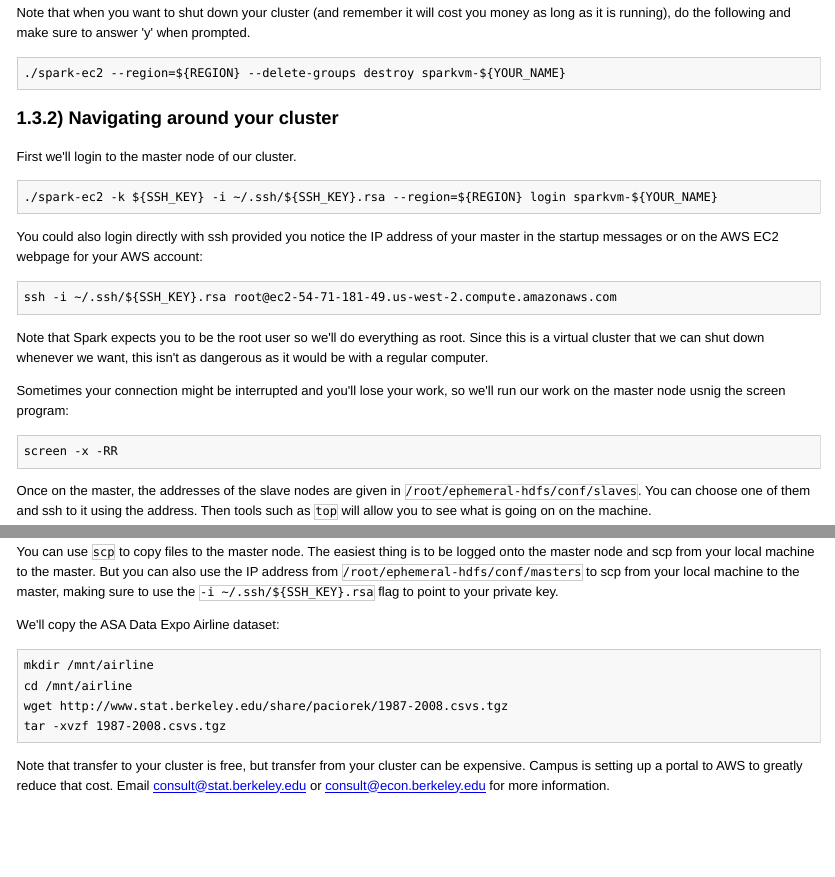
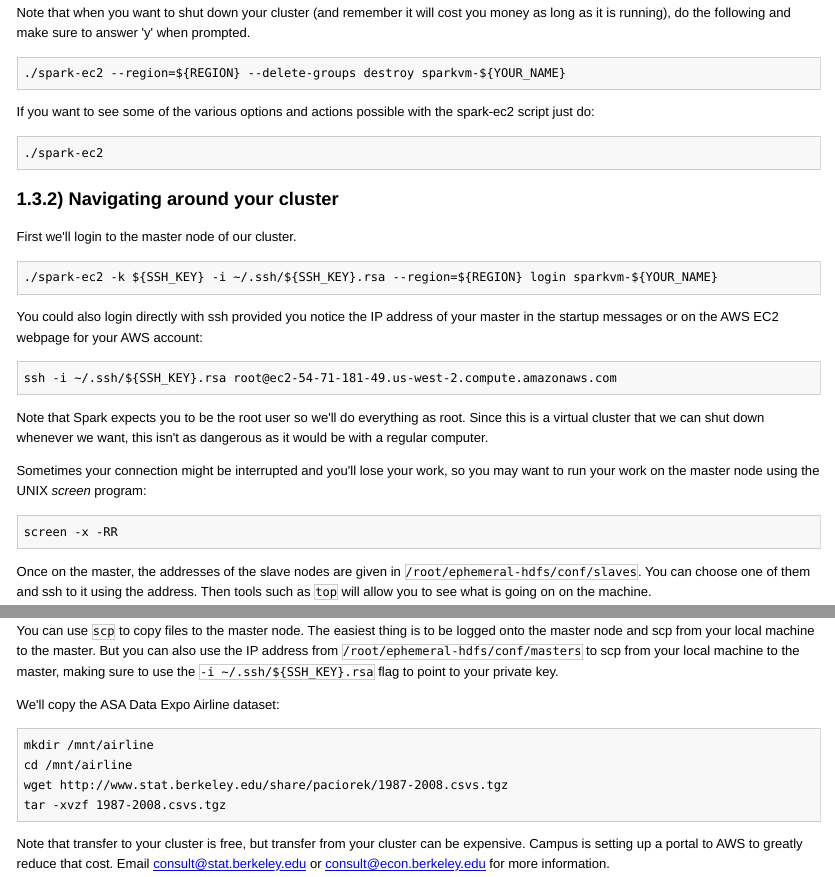
Before and after one commit to berkeley-scf/spark-workshop-2014, an R Markdown document (spark.Rmd): the page in a window 1100 px wide, from 2870 px down, and a second part further down, joined at a grey line. The pictures show the output file spark.html that the author committed with the source, opened offline; long lines of code are wrapped.

Commit message:
more minor changes

````diff
--- a/spark.Rmd
+++ b/spark.Rmd
@@ -139,6 +139,11 @@ Note that when you want to shut down your cluster (and remember it will cost you
 ./spark-ec2 --region=${REGION} --delete-groups destroy sparkvm-${YOUR_NAME}
 ```
 
+If you want to see some of the various options and actions possible with the spark-ec2 script just do:
+```{r, eval=FALSE}
+./spark-ec2
+```
+
 ### 1.3.2) Navigating around your cluster
 
 First we'll login to the master node of our cluster.
@@ -153,7 +158,7 @@ ssh -i ~/.ssh/${SSH_KEY}.rsa root@ec2-54-71-181-49.us-west-2.compute.amazonaws.c
 
 Note that Spark expects you to be the root user so we'll do everything as root. Since this is a virtual cluster that we can shut down whenever we want, this isn't as dangerous as it would be with a regular computer.
 
-Sometimes your connection might be interrupted and you'll lose your work, so we'll run our work on the master node usnig the screen program:
+Sometimes your connection might be interrupted and you'll lose your work, so you may want to run your work on the master node using the UNIX *screen* program:
 
 ```{r, engine='bash'}
 screen -x -RR
````
Also changed, not shown: spark.html.
